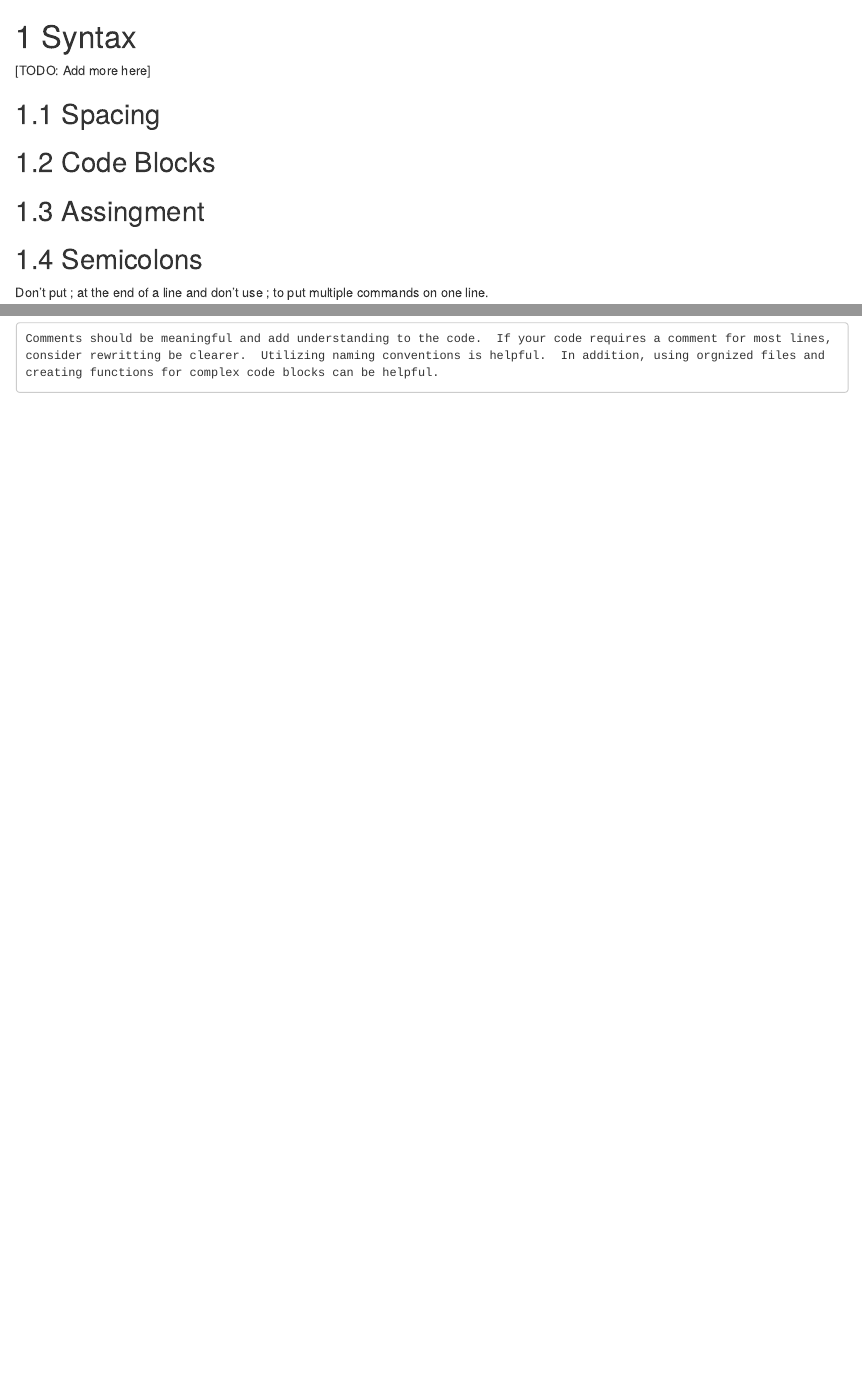
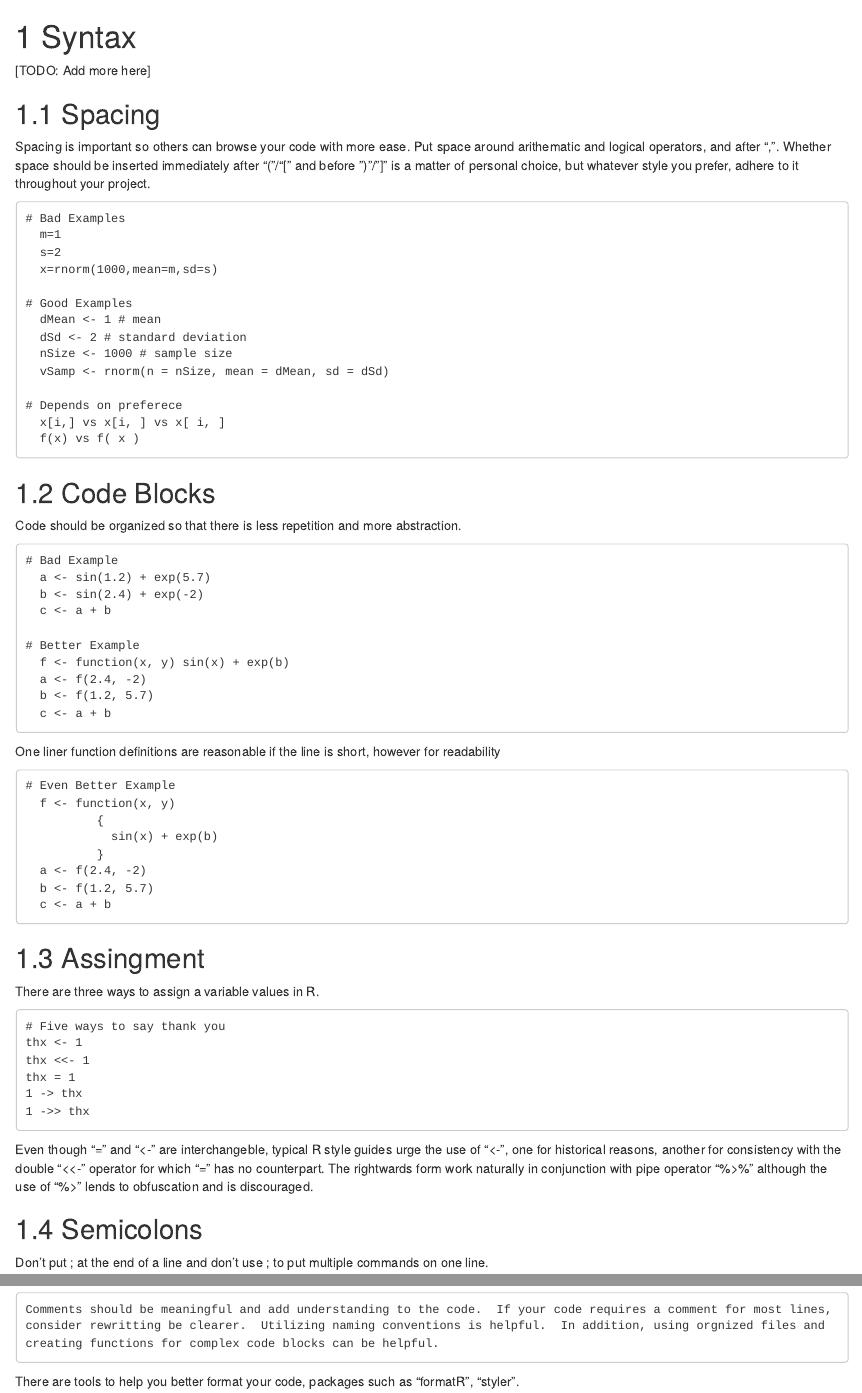
Before and after one commit to BioPharmSoftGrp/BioPharmSoftRStyleGuide, an R Markdown document (Syntax.Rmd): the page in a window 1100 px wide, from its top, and a second part further down, joined at a grey line. Rendered offline with R 4.5, knitr and Pandoc, with nearby package versions; drawn as R Markdown's standard HTML page in place of the format the file asks for.

Commit message:
Started working on Syntax.Rmd

```diff
--- a/Syntax.Rmd
+++ b/Syntax.Rmd
@@ -4,9 +4,71 @@
 
 ## Spacing
 
+Spacing is important so others can browse your code with more
+ease. Put space around arithematic and logical operators, and after
+",". Whether space should be inserted immediately after "("/"[" and
+before ")"/"]" is a matter of personal choice, but whatever style you
+prefer, adhere to it throughout your project.
+
+    # Bad Examples
+      m=1
+      s=2
+      x=rnorm(1000,mean=m,sd=s)
+
+    # Good Examples
+      dMean <- 1 # mean
+      dSd <- 2 # standard deviation
+      nSize <- 1000 # sample size
+      vSamp <- rnorm(n = nSize, mean = dMean, sd = dSd)
+
+    # Depends on preferece
+      x[i,] vs x[i, ] vs x[ i, ]
+      f(x) vs f( x )
+
 ## Code Blocks
 
+Code should be organized so that there is less repetition and more abstraction.
+
+    # Bad Example
+      a <- sin(1.2) + exp(5.7)
+      b <- sin(2.4) + exp(-2)
+      c <- a + b
+
+    # Better Example
+      f <- function(x, y) sin(x) + exp(b)
+      a <- f(2.4, -2)
+      b <- f(1.2, 5.7)
+      c <- a + b
+
+One liner function definitions are reasonable if the line is short, however for readability
+
+    # Even Better Example
+      f <- function(x, y)
+              {
+                sin(x) + exp(b)
+              }
+      a <- f(2.4, -2)
+      b <- f(1.2, 5.7)
+      c <- a + b
+
 ## Assingment
+
+There are three ways to assign a variable values in R.
+
+    # Five ways to say thank you
+    thx <- 1
+    thx <<- 1
+    thx = 1
+    1 -> thx
+    1 ->> thx
+
+
+Even though "=" and "<-" are interchangeble, typical R style guides
+urge the use of "<-", one for historical reasons, another for
+consistency with the double "<<-" operator for which "=" has no
+counterpart. The rightwards form work naturally in conjunction with
+pipe operator "%>%" although the use of "%>" lends to obfuscation and
+is discouraged.
 
 ## Semicolons
 Don't put ; at the end of a line and don't use ; to put multiple commands on one line.
@@ -29,3 +91,6 @@ Don't put ; at the end of a line and don't use ; to put multiple commands on one
 
 ## Comments
     Comments should be meaningful and add understanding to the code.  If your code requires a comment for most lines, consider rewritting be clearer.  Utilizing naming conventions is helpful.  In addition, using orgnized files and creating functions for complex code blocks can be helpful.
+
+There are tools to help you better format your code, packages such as
+"formatR", "styler".
--- a/index.Rmd
+++ b/index.Rmd
@@ -22,5 +22,6 @@ When developing software, the developer should always have a goal in mind.  This
 
 3. Extremely long files can be very difficult to follow and test and should be avoided.
 
-4.  Where there are style options, pick a option and be consistent within a set of code such as a project, package or shiny app.
+4. Where there are style options, pick a option and be consistent within a set of code such as a project, package or shiny app.
 
+5. Keep in mind that, programming, like writing, is a naturally
@@ -27,3 +31,4 @@ When developing software, the developer should always have a goal in mind.  This
+consistency.
 
 ## References
 Google’s R Style Guide
```
Also changed, not shown: Variables.Rmd (+1 -1 lines), index.Rmd (7 more changed lines).
